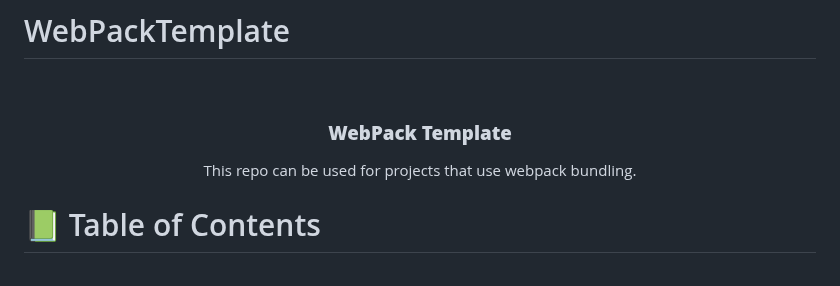
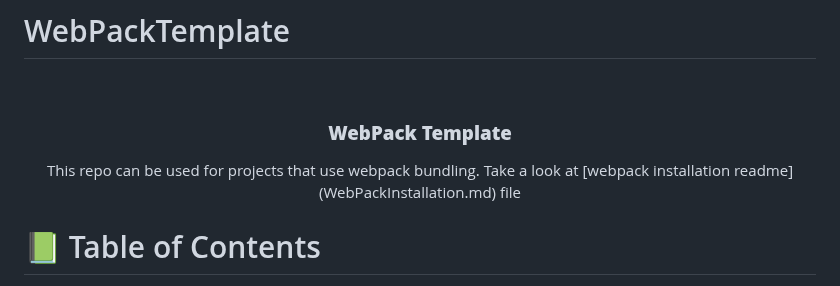
Before and after one commit to GeekyHacks/WebPackTemplate, a Markdown page: README.md, the part around the change. Drawn GitHub-style.

```diff
--- a/README.md
+++ b/README.md
@@ -7,7 +7,7 @@
   <br/>
 
   <h3><b>WebPack Template</b></h3>
-  <p>This repo can be used for projects that use webpack bundling. </p>
+  <p>This repo can be used for projects that use webpack bundling. Take a look at [webpack installation readme](WebPackInstallation.md) file</p>
 
 </div>
 
```
